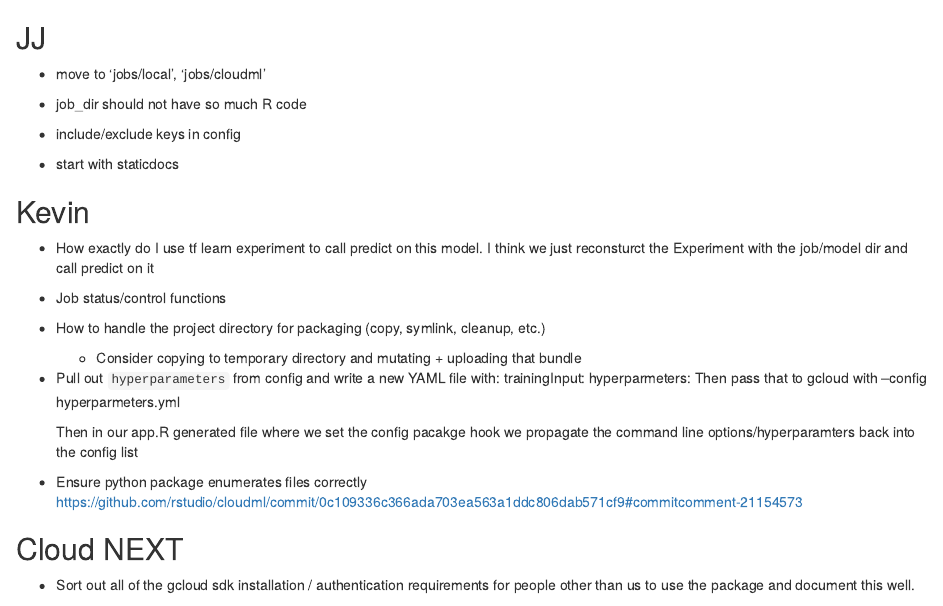
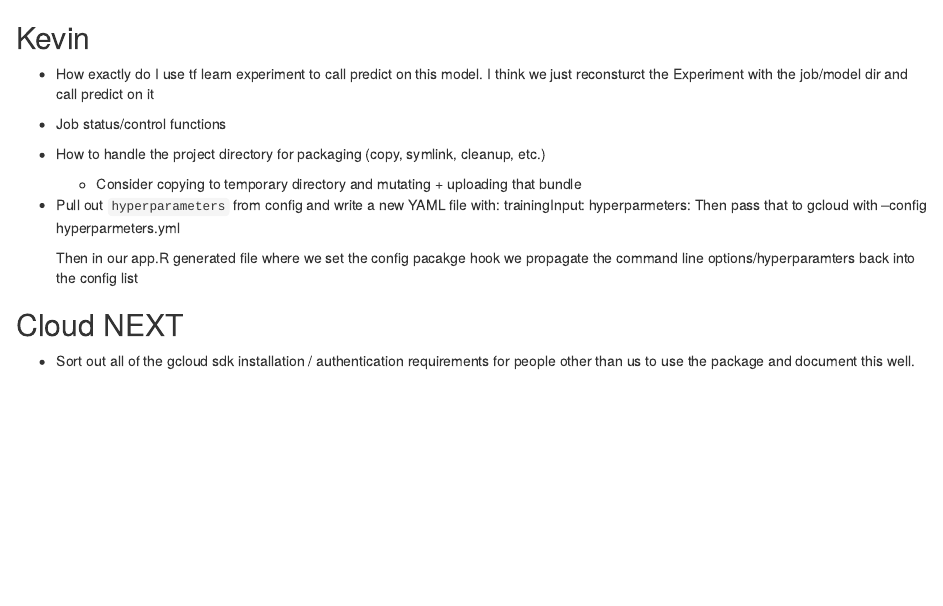
Before and after one commit to rstudio/cloudml, an R Markdown document (docs/todo.Rmd): the page in a window 1100 px wide, from its top. Rendered offline with R 4.5, knitr and Pandoc, with nearby package versions.

Commit message:
revert todo changes

```diff
--- a/docs/todo.Rmd
+++ b/docs/todo.Rmd
@@ -1,13 +1,3 @@
-
-## JJ
-
-- move to 'jobs/local', 'jobs/cloudml'
-
-- job_dir should not have so much R code
-
-- include/exclude keys in config
-
-- start with staticdocs
 
 ## Kevin
 
@@ -26,10 +16,6 @@
 
   Then in our app.R generated file where we set the config pacakge hook we
   propagate the command line options/hyperparamters back into the config list
-
-
-- Ensure python package enumerates files correctly
-  https://github.com/rstudio/cloudml/commit/0c109336c366ada703ea563a1ddc806dab571cf9#commitcomment-21154573
 
 
 ## Cloud NEXT
```
